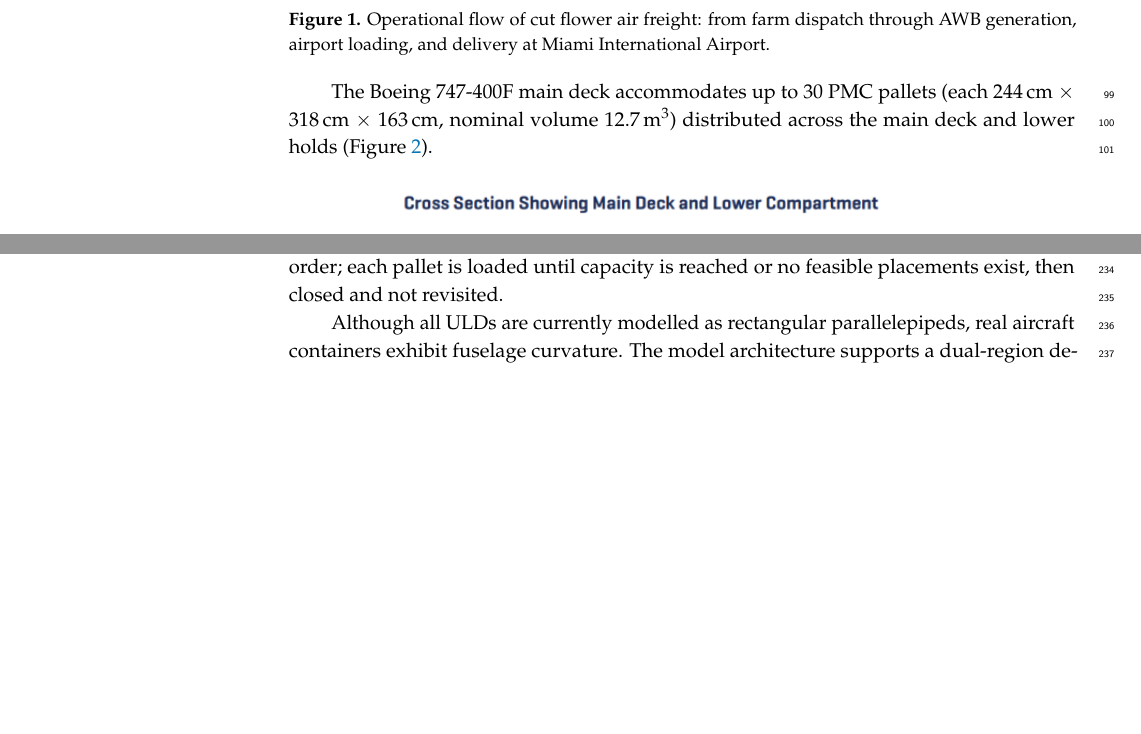
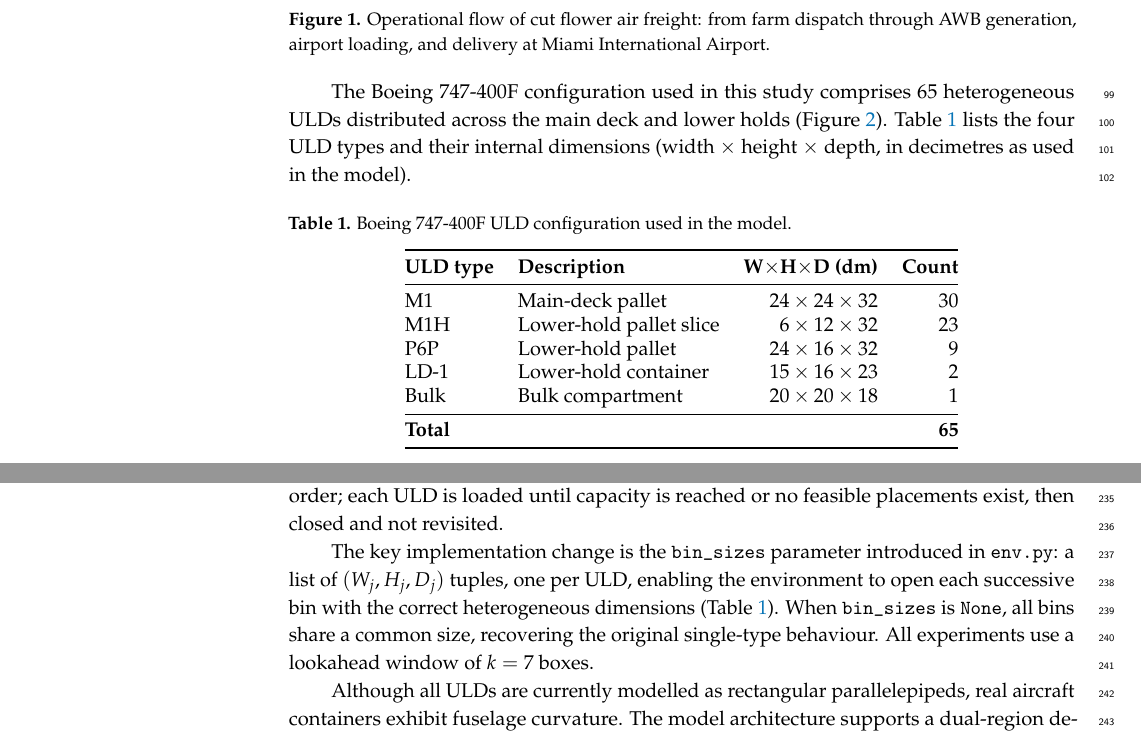
Before and after one commit to JaimePesca/optimizing_pallet_configuration, a LaTeX paper (Paper/manuscript.tex): two parts of pages 3 and 9 of 15 before the commit and two parts of pages 3 and 10 of 16 after it, joined at a grey line, cut so that both start at the same text, the shorter picture padded with empty space. Compiled offline with pdfLaTeX.

Commit message:
Update manuscript to reflect real 65-ULD Boeing 747-400F configuration
Replace the placeholder 30 PMC pallets description with the actual
65-ULD heterogeneous setup. Add Table listing all four ULD types
(M1, M1H, P6P, LD-1, Bulk) with internal dimensions and counts.
Document the bin_sizes parameter in env.py as the key framework
adaptation and state lookahead k=7 in implementation details.

Co-Authored-By: Claude Sonnet 4.6 <noreply@anthropic.com>

```diff
--- a/Paper/manuscript.tex
+++ b/Paper/manuscript.tex
@@ -224,10 +224,31 @@ farm dispatch to delivery.
 \label{fig:flow}
 \end{figure}
 
-The Boeing~747-400F main deck accommodates up to 30~PMC pallets (each
-244\,cm $\times$ 318\,cm $\times$ 163\,cm, nominal volume 12.7\,m$^3$)
-distributed across the main deck and lower holds
+The Boeing~747-400F configuration used in this study comprises
+65~heterogeneous ULDs distributed across the main deck and lower holds
 (Figure~\ref{fig:aircraft}).
+Table~\ref{tab:ulds} lists the four ULD types and their internal
+dimensions (width $\times$ height $\times$ depth, in decimetres as used
+in the model).
+
+\begin{table}[H]
+\caption{Boeing~747-400F ULD configuration used in the model.}
+\label{tab:ulds}
+\centering
+\begin{tabular}{@{}llrr@{}}
+\toprule
+\textbf{ULD type} & \textbf{Description} & \textbf{W$\times$H$\times$D (dm)} & \textbf{Count} \\
+\midrule
+M1  & Main-deck pallet       & $24\times24\times32$ & 30 \\
+M1H & Lower-hold pallet slice & $6\times12\times32$  & 23 \\
+P6P & Lower-hold pallet      & $24\times16\times32$ & 9  \\
+LD-1 & Lower-hold container  & $15\times16\times23$ & 2  \\
+Bulk & Bulk compartment      & $20\times20\times18$ & 1  \\
+\midrule
+\multicolumn{3}{@{}l}{\textbf{Total}} & \textbf{65} \\
+\bottomrule
+\end{tabular}
+\end{table}
 
 \begin{figure}[H]
 \centering
@@ -629,9 +650,17 @@ $\mathcal{F}'\leftarrow\emptyset$;\; $\mathcal{F}_\mathrm{new}\leftarrow\emptyse
 The original DeepPack3D formulation assumes a single, fixed-size bin.
 This study extends the framework to a finite, sequential multi-bin
 configuration matching the actual cargo positions of a Boeing~747-400F.
-ULDs are opened and filled in a predefined operational order; each pallet
+ULDs are opened and filled in a predefined operational order; each ULD
 is loaded until capacity is reached or no feasible placements exist, then
 closed and not revisited.
+
+The key implementation change is the \texttt{bin\_sizes} parameter
+introduced in \texttt{env.py}: a list of $(W_j, H_j, D_j)$ tuples, one
+per ULD, enabling the environment to open each successive bin with the
+correct heterogeneous dimensions (Table~\ref{tab:ulds}).
+When \texttt{bin\_sizes} is \texttt{None}, all bins share a common size,
+recovering the original single-type behaviour.
+All experiments use a lookahead window of $k=7$ boxes.
 
 Although all ULDs are currently modelled as rectangular parallelepipeds,
 real aircraft containers exhibit fuselage curvature.
```
Also changed, not shown: Paper/manuscript.tex (4 more changed lines).
